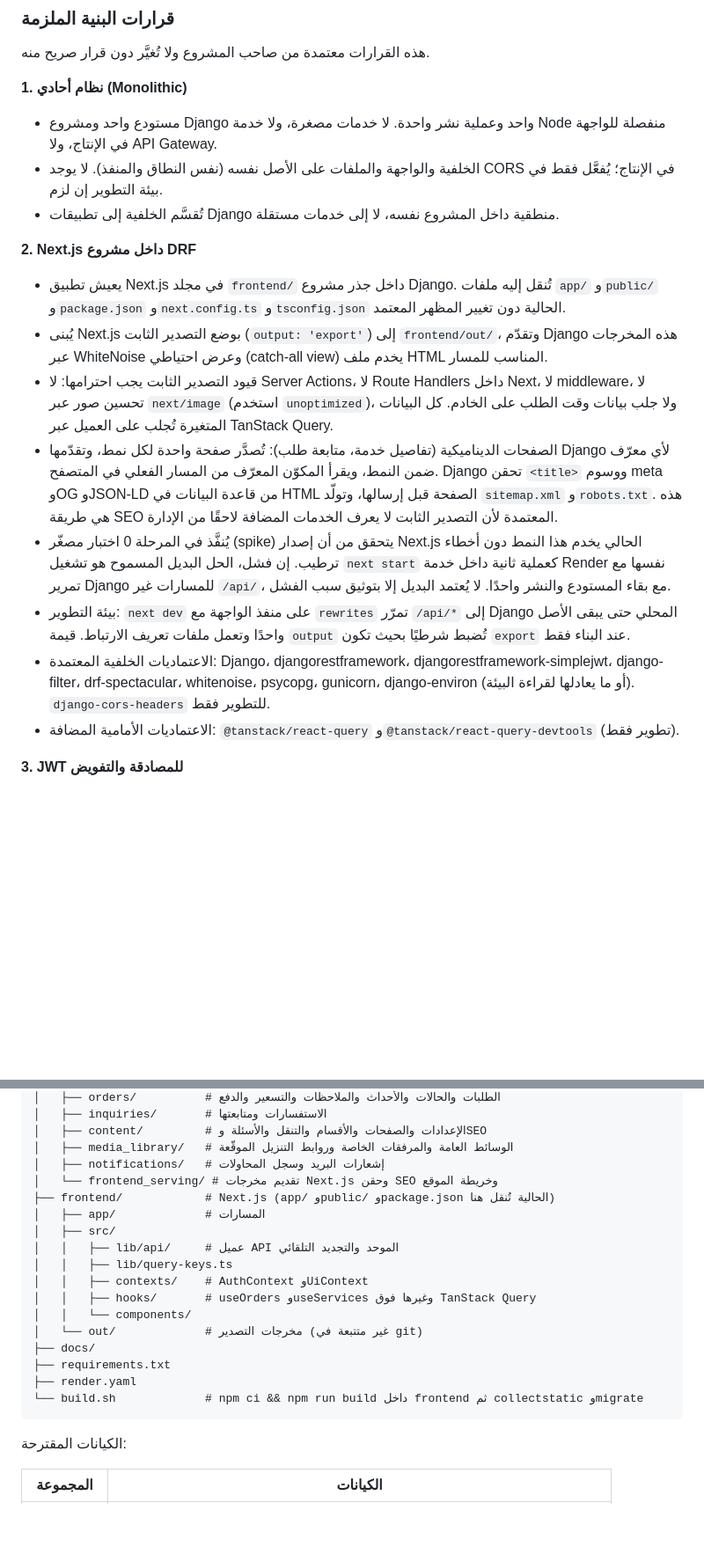
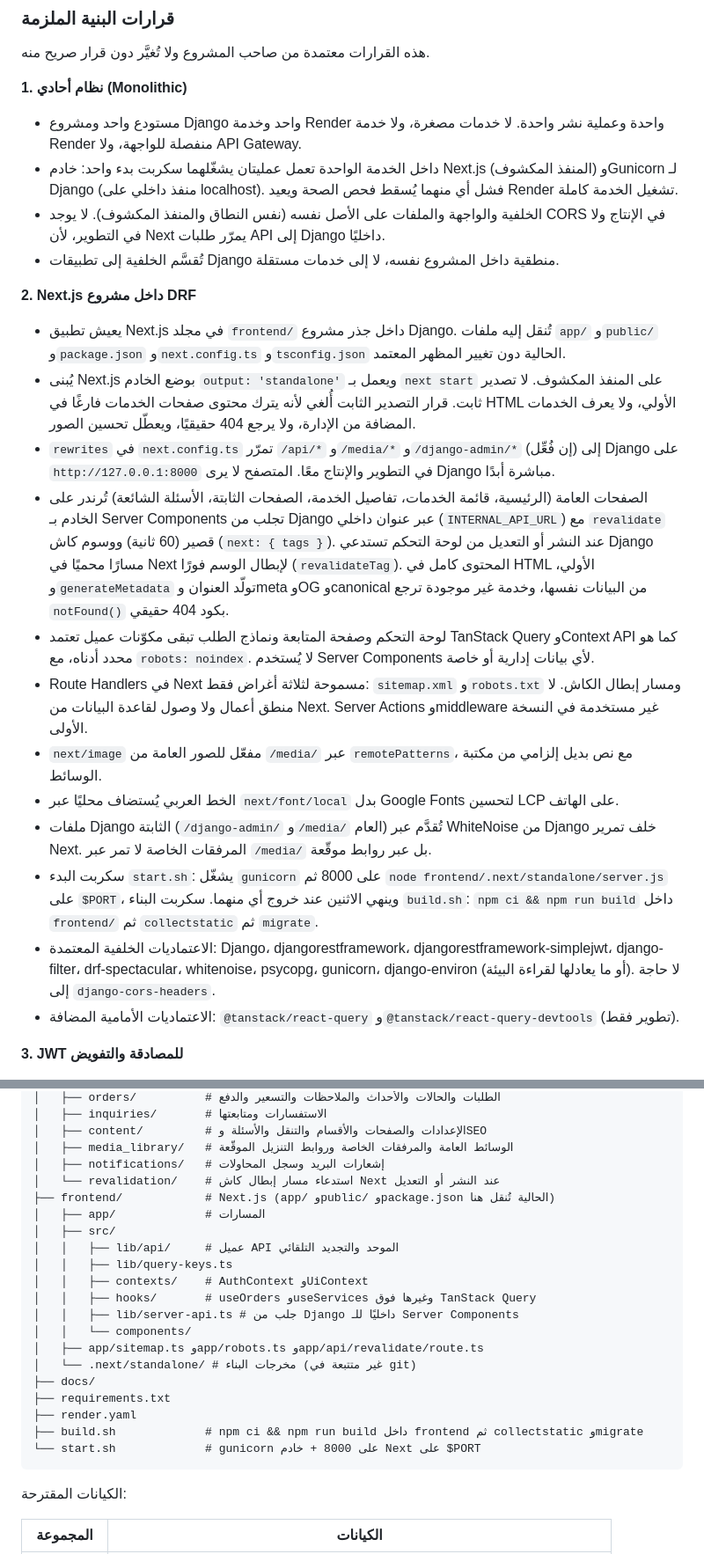
Before and after one commit to Stingcompiler/argon_mail, a Markdown page: IMPLEMENTATION_PLAN.md, 2 parts joined by grey strips. Shown at 88% size. GitHub-like rendering; blank space fills up the shorter version.

````diff
--- a/IMPLEMENTATION_PLAN.md
+++ b/IMPLEMENTATION_PLAN.md
@@ -60,19 +60,24 @@
 
 **1. نظام أحادي (Monolithic)**
 
-- مستودع واحد ومشروع Django واحد وعملية نشر واحدة. لا خدمات مصغرة، ولا خدمة Node منفصلة للواجهة في الإنتاج، ولا API Gateway.
-- الخلفية والواجهة والملفات على الأصل نفسه (نفس النطاق والمنفذ). لا يوجد CORS في الإنتاج؛ يُفعَّل فقط في بيئة التطوير إن لزم.
+- مستودع واحد ومشروع Django واحد وخدمة Render واحدة وعملية نشر واحدة. لا خدمات مصغرة، ولا خدمة Render منفصلة للواجهة، ولا API Gateway.
+- داخل الخدمة الواحدة تعمل عمليتان يشغّلهما سكربت بدء واحد: خادم Next.js (المنفذ المكشوف) وGunicorn لـ Django (منفذ داخلي على localhost). فشل أي منهما يُسقط فحص الصحة ويعيد Render تشغيل الخدمة كاملة.
+- الخلفية والواجهة والملفات على الأصل نفسه (نفس النطاق والمنفذ المكشوف). لا يوجد CORS في الإنتاج ولا في التطوير، لأن Next يمرّر طلبات API إلى Django داخليًا.
 - تُقسَّم الخلفية إلى تطبيقات Django منطقية داخل المشروع نفسه، لا إلى خدمات مستقلة.
 
 **2. Next.js داخل مشروع DRF**
 
 - يعيش تطبيق Next.js في مجلد `frontend/` داخل جذر مشروع Django. تُنقل إليه ملفات `app/` و`public/` و`package.json` و`next.config.ts` و`tsconfig.json` الحالية دون تغيير المظهر المعتمد.
-- يُبنى Next.js بوضع التصدير الثابت (`output: 'export'`) إلى `frontend/out/`، وتقدّم Django هذه المخرجات عبر WhiteNoise وعرض احتياطي (catch-all view) يخدم ملف HTML المناسب للمسار.
-- قيود التصدير الثابت يجب احترامها: لا Server Actions، لا Route Handlers داخل Next، لا middleware، لا تحسين صور عبر `next/image` (استخدم `unoptimized`)، ولا جلب بيانات وقت الطلب على الخادم. كل البيانات المتغيرة تُجلب على العميل عبر TanStack Query.
-- الصفحات الديناميكية (تفاصيل خدمة، متابعة طلب): تُصدَّر صفحة واحدة لكل نمط، وتقدّمها Django لأي معرّف ضمن النمط، ويقرأ المكوّن المعرّف من المسار الفعلي في المتصفح. Django تحقن `<title>` ووسوم meta وOG وJSON-LD من قاعدة البيانات في HTML الصفحة قبل إرسالها، وتولّد `sitemap.xml` و`robots.txt`. هذه هي طريقة SEO المعتمدة لأن التصدير الثابت لا يعرف الخدمات المضافة لاحقًا من الإدارة.
-- يُنفَّذ في المرحلة 0 اختبار مصغّر (spike) يتحقق من أن إصدار Next.js الحالي يخدم هذا النمط دون أخطاء ترطيب. إن فشل، الحل البديل المسموح هو تشغيل `next start` كعملية ثانية داخل خدمة Render نفسها مع تمرير Django للمسارات غير `/api/`، مع بقاء المستودع والنشر واحدًا. لا يُعتمد البديل إلا بتوثيق سبب الفشل.
-- بيئة التطوير: `next dev` على منفذ الواجهة مع `rewrites` تمرّر `/api/*` إلى Django المحلي حتى يبقى الأصل واحدًا وتعمل ملفات تعريف الارتباط. قيمة `output` تُضبط شرطيًا بحيث تكون `export` عند البناء فقط.
-- الاعتماديات الخلفية المعتمدة: Django، djangorestframework، djangorestframework-simplejwt، django-filter، drf-spectacular، whitenoise، psycopg، gunicorn، django-environ (أو ما يعادلها لقراءة البيئة). `django-cors-headers` للتطوير فقط.
+- يُبنى Next.js بوضع الخادم `output: 'standalone'` ويعمل بـ `next start` على المنفذ المكشوف. لا تصدير ثابت. قرار التصدير الثابت أُلغي لأنه يترك محتوى صفحات الخدمات فارغًا في HTML الأولي، ولا يعرف الخدمات المضافة من الإدارة، ولا يرجع 404 حقيقيًا، ويعطّل تحسين الصور.
+- `rewrites` في `next.config.ts` تمرّر `/api/*` و`/media/*` و`/django-admin/*` (إن فُعِّل) إلى Django على `http://127.0.0.1:8000` في التطوير والإنتاج معًا. المتصفح لا يرى Django مباشرة أبدًا.
+- الصفحات العامة (الرئيسية، قائمة الخدمات، تفاصيل الخدمة، الصفحات الثابتة، الأسئلة الشائعة) تُرندر على الخادم بـ Server Components تجلب من Django عبر عنوان داخلي (`INTERNAL_API_URL`) مع `revalidate` قصير (60 ثانية) ووسوم كاش (`next: { tags }`). عند النشر أو التعديل من لوحة التحكم تستدعي Django مسارًا محميًا في Next لإبطال الوسم فورًا (`revalidateTag`). المحتوى كامل في HTML الأولي، و`generateMetadata` تولّد العنوان وmeta وOG وcanonical من البيانات نفسها، وخدمة غير موجودة ترجع `notFound()` بكود 404 حقيقي.
+- لوحة التحكم وصفحة المتابعة ونماذج الطلب تبقى مكوّنات عميل تعتمد TanStack Query وContext API كما هو محدد أدناه، مع `robots: noindex`. لا يُستخدم Server Components لأي بيانات إدارية أو خاصة.
+- Route Handlers في Next مسموحة لثلاثة أغراض فقط: `sitemap.xml` و`robots.txt` ومسار إبطال الكاش. لا منطق أعمال ولا وصول لقاعدة البيانات من Next. Server Actions وmiddleware غير مستخدمة في النسخة الأولى.
+- `next/image` مفعّل للصور العامة من `/media/` عبر `remotePatterns`، مع نص بديل إلزامي من مكتبة الوسائط.
+- الخط العربي يُستضاف محليًا عبر `next/font/local` بدل Google Fonts لتحسين LCP على الهاتف.
+- ملفات Django الثابتة (`/django-admin/` و`/media/` العام) تُقدَّم عبر WhiteNoise من Django خلف تمرير Next. المرفقات الخاصة لا تمر عبر `/media/` بل عبر روابط موقّعة.
+- سكربت البدء `start.sh`: يشغّل `gunicorn` على 8000 ثم `node frontend/.next/standalone/server.js` على `$PORT`، وينهي الاثنين عند خروج أي منهما. سكربت البناء `build.sh`: `npm ci && npm run build` داخل `frontend/` ثم `collectstatic` ثم `migrate`.
+- الاعتماديات الخلفية المعتمدة: Django، djangorestframework، djangorestframework-simplejwt، django-filter، drf-spectacular، whitenoise، psycopg، gunicorn، django-environ (أو ما يعادلها لقراءة البيئة). لا حاجة إلى `django-cors-headers`.
 - الاعتماديات الأمامية المضافة: `@tanstack/react-query` و`@tanstack/react-query-devtools` (تطوير فقط).
 
 **3. JWT للمصادقة والتفويض**
@@ -252,7 +269,7 @@
 │   ├── content/         # الإعدادات والصفحات والأقسام والتنقل والأسئلة وSEO
 │   ├── media_library/   # الوسائط العامة والمرفقات الخاصة وروابط التنزيل الموقّعة
 │   ├── notifications/   # إشعارات البريد وسجل المحاولات
-│   └── frontend_serving/ # تقديم مخرجات Next.js وحقن SEO وخريطة الموقع
+│   └── revalidation/    # استدعاء مسار إبطال كاش Next عند النشر أو التعديل
 ├── frontend/            # Next.js (app/ وpublic/ وpackage.json الحالية تُنقل هنا)
 │   ├── app/             # المسارات
 │   ├── src/
@@ -260,12 +277,15 @@
 │   │   ├── lib/query-keys.ts
 │   │   ├── contexts/    # AuthContext وUiContext
 │   │   ├── hooks/       # useOrders وuseServices وغيرها فوق TanStack Query
+│   │   ├── lib/server-api.ts # جلب من Django داخليًا للـ Server Components
 │   │   └── components/
-│   └── out/             # مخرجات التصدير (غير متتبعة في git)
+│   ├── app/sitemap.ts وapp/robots.ts وapp/api/revalidate/route.ts
+│   └── .next/standalone/ # مخرجات البناء (غير متتبعة في git)
 ├── docs/
 ├── requirements.txt
 ├── render.yaml
-└── build.sh             # npm ci && npm run build داخل frontend ثم collectstatic وmigrate
+├── build.sh             # npm ci && npm run build داخل frontend ثم collectstatic وmigrate
+└── start.sh             # gunicorn على 8000 + خادم Next على $PORT
 ```
 
 الكيانات المقترحة:
````
Also changed, not shown: other parts of IMPLEMENTATION_PLAN.md (+44 -25 lines).
